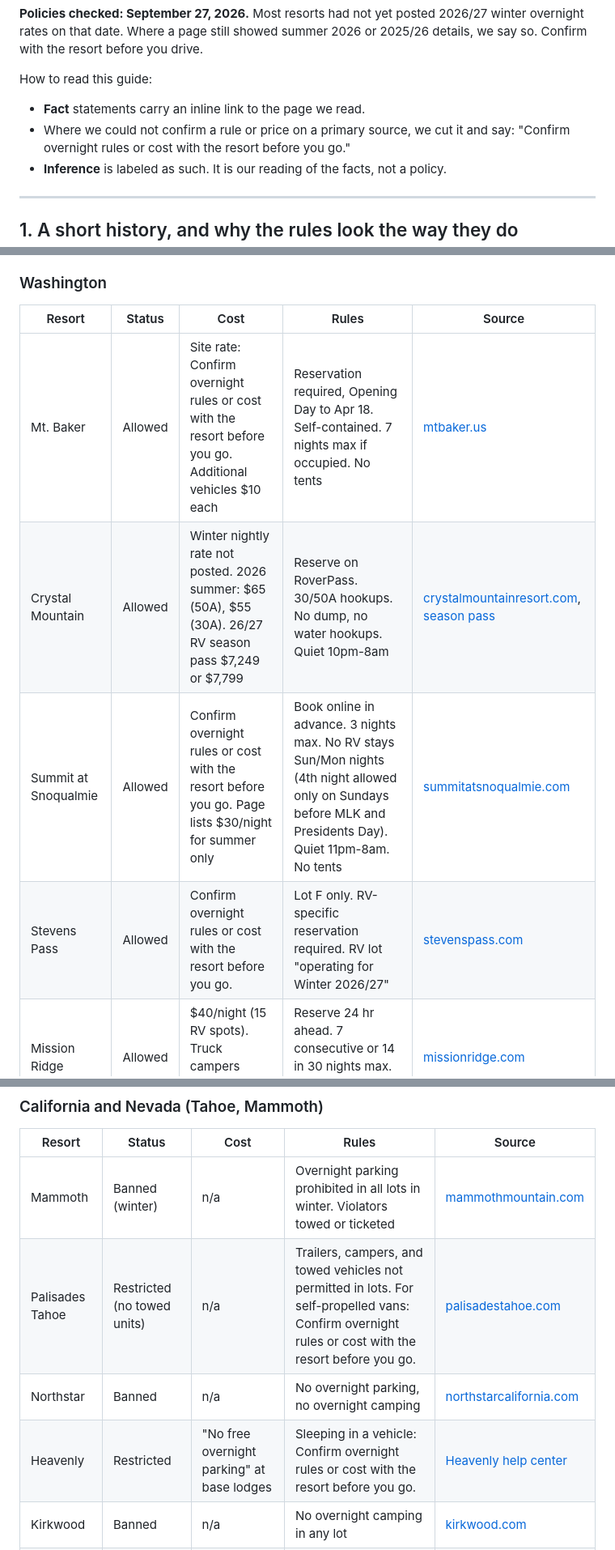
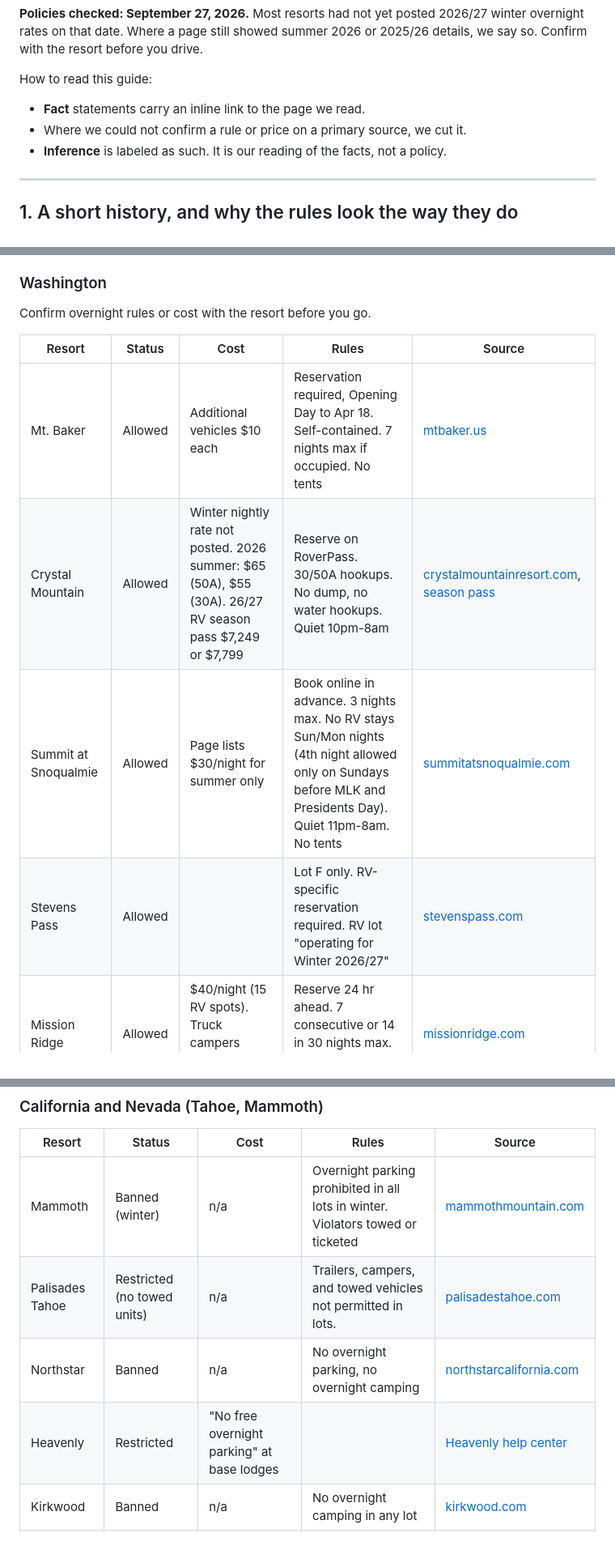
Before and after one commit to Powder-Hound/PowderHoundMern, a Markdown page: content/guides/ski-vanlife-guide.md, 3 parts joined by grey strips. Shown at 81% size. GitHub-like rendering.

Commit message:
State the vanlife resort caveat once above the tables.
The sentence no longer repeats inside the resort rows.

Co-authored-by: Silvergrado <Silvergrado@users.noreply.github.com>

```diff
--- a/content/guides/ski-vanlife-guide.md
+++ b/content/guides/ski-vanlife-guide.md
@@ -7,7 +7,7 @@ A practical reference for skiing from a van, truck camper, or RV in North Americ
 How to read this guide:
 
 - **Fact** statements carry an inline link to the page we read.
-- Where we could not confirm a rule or price on a primary source, we cut it and say: "Confirm overnight rules or cost with the resort before you go."
+- Where we could not confirm a rule or price on a primary source, we cut it.
 - **Inference** is labeled as such. It is our reading of the facts, not a policy.
 
 ---
@@ -37,12 +37,14 @@ The picture is not all bans. Many mid-size and independent areas now sell capped
 
 ### Washington
 
+Confirm overnight rules or cost with the resort before you go.
+
 | Resort | Status | Cost | Rules | Source |
 |---|---|---|---|---|
-| Mt. Baker | Allowed | Site rate: Confirm overnight rules or cost with the resort before you go. Additional vehicles $10 each | Reservation required, Opening Day to Apr 18. Self-contained. 7 nights max if occupied. No tents | [mtbaker.us](https://www.mtbaker.us/getting-here/overnight-parking/op-occupied-vehicles/) |
+| Mt. Baker | Allowed | Additional vehicles $10 each | Reservation required, Opening Day to Apr 18. Self-contained. 7 nights max if occupied. No tents | [mtbaker.us](https://www.mtbaker.us/getting-here/overnight-parking/op-occupied-vehicles/) |
 | Crystal Mountain | Allowed | Winter nightly rate not posted. 2026 summer: $65 (50A), $55 (30A). 26/27 RV season pass $7,249 or $7,799 | Reserve on RoverPass. 30/50A hookups. No dump, no water hookups. Quiet 10pm-8am | [crystalmountainresort.com](https://www.crystalmountainresort.com/things-to-do/overnight-and-rv-parking), [season pass](https://www.crystalmountainresort.com/plan-your-trip/tickets-and-passes/rv-season-pass) |
-| Summit at Snoqualmie | Allowed | Confirm overnight rules or cost with the resort before you go. Page lists $30/night for summer only | Book online in advance. 3 nights max. No RV stays Sun/Mon nights (4th night allowed only on Sundays before MLK and Presidents Day). Quiet 11pm-8am. No tents | [summitatsnoqualmie.com](https://www.summitatsnoqualmie.com/overnight-parking) |
-| Stevens Pass | Allowed | Confirm overnight rules or cost with the resort before you go. | Lot F only. RV-specific reservation required. RV lot "operating for Winter 2026/27" | [stevenspass.com](https://www.stevenspass.com/explore-the-resort/about-the-resort/getting-here-and-parking.aspx) |
+| Summit at Snoqualmie | Allowed | Page lists $30/night for summer only | Book online in advance. 3 nights max. No RV stays Sun/Mon nights (4th night allowed only on Sundays before MLK and Presidents Day). Quiet 11pm-8am. No tents | [summitatsnoqualmie.com](https://www.summitatsnoqualmie.com/overnight-parking) |
+| Stevens Pass | Allowed | | Lot F only. RV-specific reservation required. RV lot "operating for Winter 2026/27" | [stevenspass.com](https://www.stevenspass.com/explore-the-resort/about-the-resort/getting-here-and-parking.aspx) |
 | Mission Ridge | Allowed | $40/night (15 RV spots). Truck campers under 22 ft $30/night | Reserve 24 hr ahead. 7 consecutive or 14 in 30 nights max. Must be occupied. No hookups | [missionridge.com](https://www.missionridge.com/rv-overnight-parking/) |
 | White Pass | Allowed | $40, $45, or $50 by site length (30, 40, 50 ft) | 76 sites in Lot A. Online reservation required. Half released weekly Monday 9pm. No hookups | [skiwhitepass.com](https://skiwhitepass.com/lodging-and-dining/rv-parking) |
 
@@ -107,9 +109,9 @@ The picture is not all bans. Many mid-size and independent areas now sell capped
 | Resort | Status | Cost | Rules | Source |
 |---|---|---|---|---|
 | Mammoth | Banned (winter) | n/a | Overnight parking prohibited in all lots in winter. Violators towed or ticketed | [mammothmountain.com](https://www.mammothmountain.com/discover-mammoth/getting-around/parking) |
-| Palisades Tahoe | Restricted (no towed units) | n/a | Trailers, campers, and towed vehicles not permitted in lots. For self-propelled vans: Confirm overnight rules or cost with the resort before you go. | [palisadestahoe.com](https://www.palisadestahoe.com/mountain-information/parking-and-road-conditions/parking-program) |
+| Palisades Tahoe | Restricted (no towed units) | n/a | Trailers, campers, and towed vehicles not permitted in lots. | [palisadestahoe.com](https://www.palisadestahoe.com/mountain-information/parking-and-road-conditions/parking-program) |
 | Northstar | Banned | n/a | No overnight parking, no overnight camping | [northstarcalifornia.com](https://www.northstarcalifornia.com/explore-the-resort/about-the-resort/getting-here.aspx) |
-| Heavenly | Restricted | "No free overnight parking" at base lodges | Sleeping in a vehicle: Confirm overnight rules or cost with the resort before you go. | [Heavenly help center](https://skiheavenly.zendesk.com/hc/en-us/articles/4412286683291-Is-There-Free-Parking-In-Heavenly) |
+| Heavenly | Restricted | "No free overnight parking" at base lodges | | [Heavenly help center](https://skiheavenly.zendesk.com/hc/en-us/articles/4412286683291-Is-There-Free-Parking-In-Heavenly) |
 | Kirkwood | Banned | n/a | No overnight camping in any lot | [kirkwood.com](https://www.kirkwood.com/explore-the-resort/about-the-resort/getting-here.aspx) |
 | Mt. Rose | Banned | n/a | No overnight parking. No RV parking (Sprinter vans OK for day use) | [skirose.com](https://skirose.com/mountain-information/) |
 | Diamond Peak | Banned | n/a | No overnight parking. No RV parking | [diamondpeak.com](https://www.diamondpeak.com/visit/getting-here-parking/) |
```
Also changed, not shown: other parts of content/guides/ski-vanlife-guide.md (+11 -11 lines).
